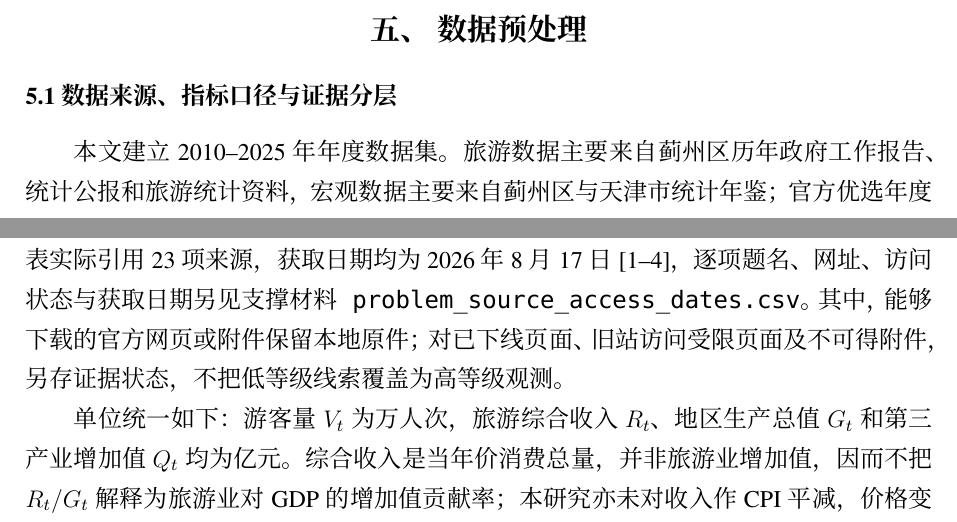
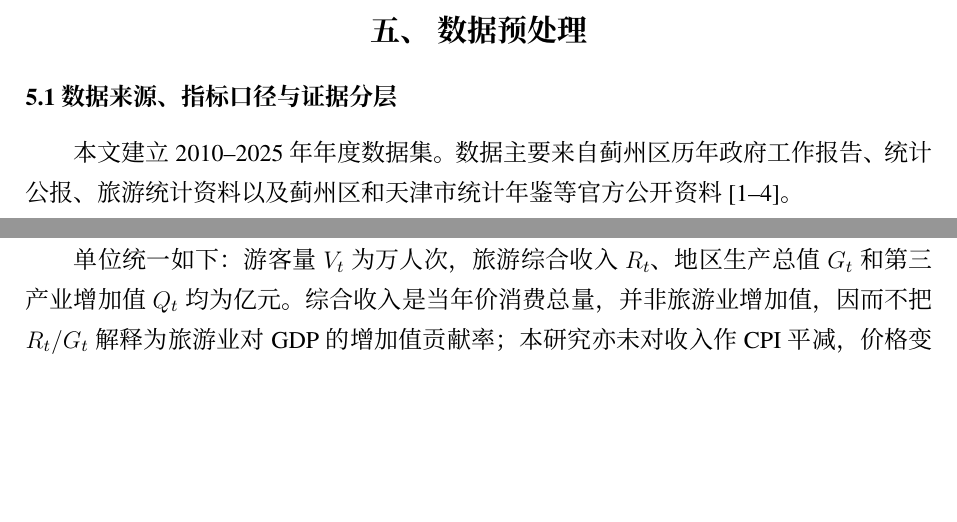
Before and after one commit to vegetarianwolf/ShuXueJianMo_2026_8, a LaTeX thesis (tex/template/数模通用模板.tex): two parts of pages 5 and 6 of 26, joined at a grey line, cut so that both start at the same text, the shorter picture padded with empty space. Compiled offline with XeLaTeX; a missing font is replaced by an installed copy or a similar font.

Commit message:
精简数据预处理中的数据来源说明

```diff
--- a/tex/template/数模通用模板.tex
+++ b/tex/template/数模通用模板.tex
@@ -228,7 +228,7 @@ $\varepsilon_t$ & 模型未解释的随机扰动项 & 与因变量相同 \\
 
 \subsection{数据来源、指标口径与证据分层}
 
-本文建立2010--2025年年度数据集。旅游数据主要来自蓟州区历年政府工作报告、统计公报和旅游统计资料，宏观数据主要来自蓟州区与天津市统计年鉴；官方优选年度表实际引用23项来源，获取日期均为2026年8月17日\cite{jizhou2011bulletin,jizhou2024yearbook,jizhou2025report,jizhou2025bulletin}，逐项题名、网址、访问状态与获取日期另见支撑材料\texttt{problem\_source\_access\_dates.csv}。其中，能够下载的官方网页或附件保留本地原件；对已下线页面、旧站访问受限页面及不可得附件，另存证据状态，不把低等级线索覆盖为高等级观测。
+本文建立2010--2025年年度数据集。数据主要来自蓟州区历年政府工作报告、统计公报、旅游统计资料以及蓟州区和天津市统计年鉴等官方公开资料\cite{jizhou2011bulletin,jizhou2024yearbook,jizhou2025report,jizhou2025bulletin}。
 
 单位统一如下：游客量$V_t$为万人次，旅游综合收入$R_t$、地区生产总值$G_t$和第三产业增加值$Q_t$均为亿元。综合收入是当年价消费总量，并非旅游业增加值，因而不把$R_t/G_t$解释为旅游业对GDP的增加值贡献率；本研究亦未对收入作CPI平减，价格变化作为模型局限保留。依据数据性质，将数值分为表\ref{tab:data_layers_new}所示三层。
 
```
